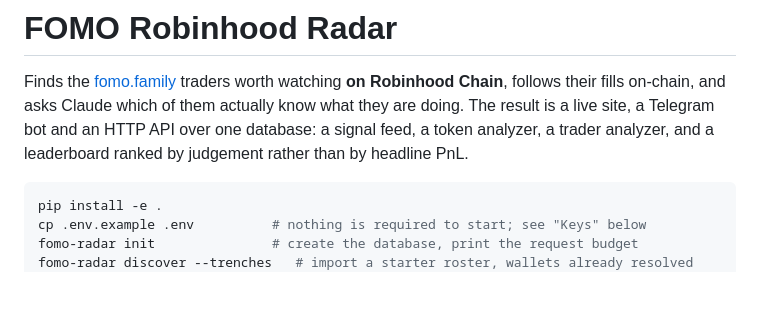
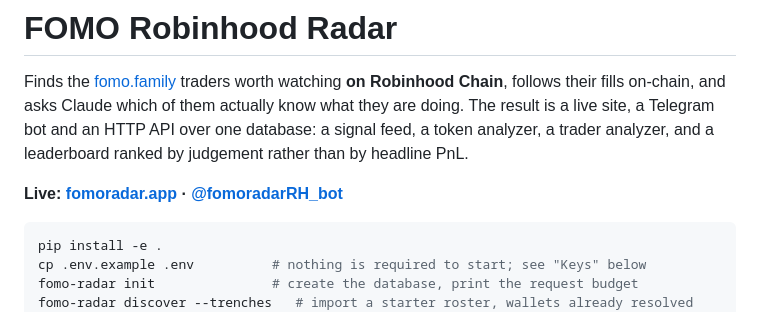
Before and after one commit to alvaropaixaodesouza-jpg/smart-money-radar, a Markdown page: README.md, the part around the change. Drawn GitHub-style; blank space fills up the shorter version.

````diff
--- a/README.md
+++ b/README.md
@@ -4,6 +4,8 @@ Finds the [fomo.family](https://fomo.family) traders worth watching **on Robinho
 their fills on-chain, and asks Claude which of them actually know what they are doing. The result is
 a live site, a Telegram bot and an HTTP API over one database: a signal feed, a token analyzer, a
 trader analyzer, and a leaderboard ranked by judgement rather than by headline PnL.
+
+**Live: [fomoradar.app](https://fomoradar.app) · [@fomoradarRH_bot](https://t.me/fomoradarRH_bot)**
 
 ```bash
 pip install -e .
````
Also changed, not shown: SKILL.md (+1 -1 lines), docs/STATUS.md (+1 -1 lines).
